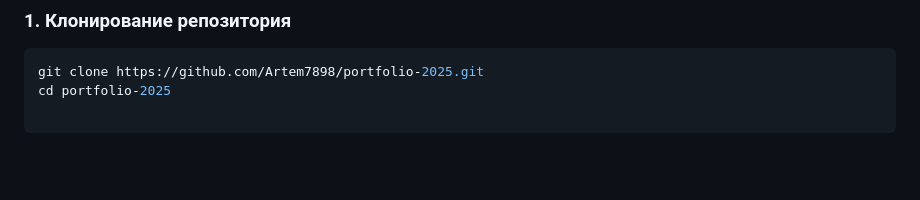
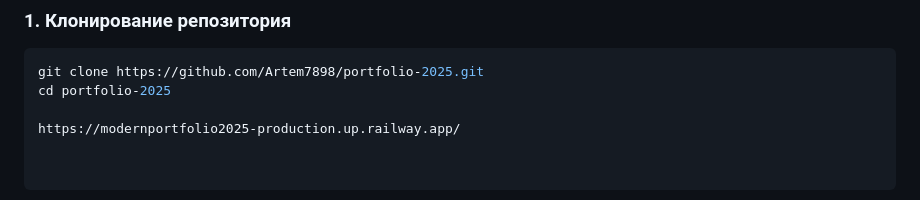
Before and after one commit to Artem7898/Modern_Portfolio_2025, a Markdown page: README.md, the part around the change. Drawn GitHub-style; blank space fills up the shorter version.

````diff
--- a/README.md
+++ b/README.md
@@ -55,3 +55,5 @@
 ```bash
 git clone https://github.com/Artem7898/portfolio-2025.git
 cd portfolio-2025
+
+https://modernportfolio2025-production.up.railway.app/
````
